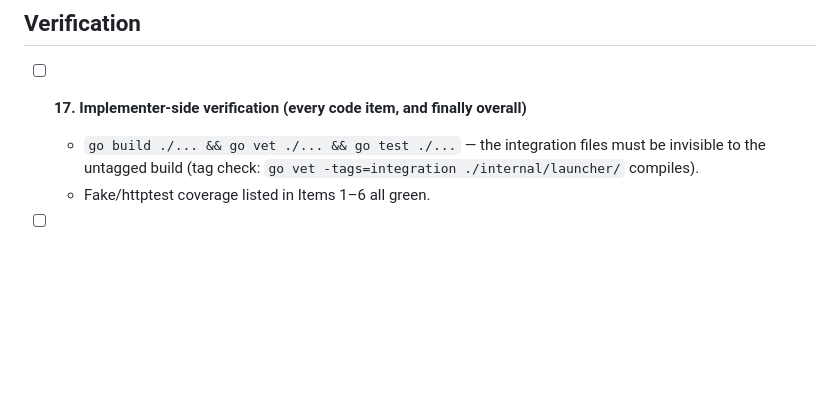
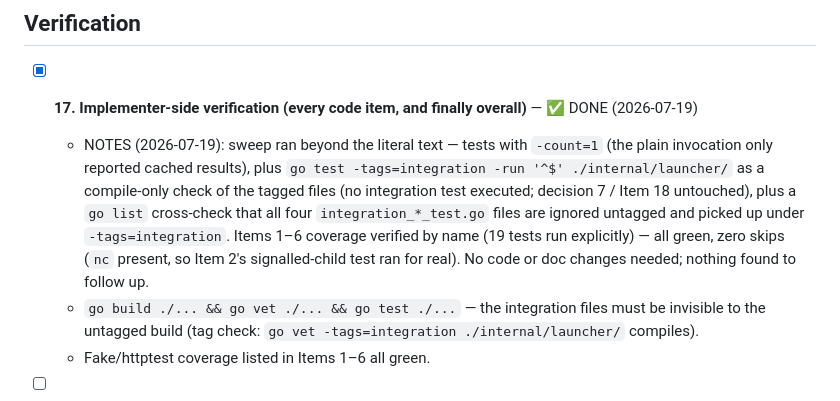
Before and after one commit to airiclenz/llama-launcher, a Markdown page: docs/plans/2026-07-19-starting-stop-and-integration-tests.md, the part around the change. Drawn GitHub-style; blank space fills up the shorter version.

Commit message:
chore: record implementer-side verification sweep for ADR-0010 + integration layer (item 17)

```diff
--- a/docs/plans/2026-07-19-starting-stop-and-integration-tests.md
+++ b/docs/plans/2026-07-19-starting-stop-and-integration-tests.md
@@ -113,7 +113,8 @@
 
 ## Verification
 
-- [ ] **17. Implementer-side verification (every code item, and finally overall)**
+- [x] **17. Implementer-side verification (every code item, and finally overall)** — ✅ DONE (2026-07-19)
+  - NOTES (2026-07-19): sweep ran beyond the literal text — tests with `-count=1` (the plain invocation only reported cached results), plus `go test -tags=integration -run '^$' ./internal/launcher/` as a compile-only check of the tagged files (no integration test executed; decision 7 / Item 18 untouched), plus a `go list` cross-check that all four `integration_*_test.go` files are ignored untagged and picked up under `-tags=integration`. Items 1–6 coverage verified by name (19 tests run explicitly) — all green, zero skips (`nc` present, so Item 2's signalled-child test ran for real). No code or doc changes needed; nothing found to follow up.
   - `go build ./... && go vet ./... && go test ./...` — the integration files must be invisible to the untagged build (tag check: `go vet -tags=integration ./internal/launcher/` compiles).
   - Fake/httptest coverage listed in Items 1–6 all green.
 - [ ] **18. USER-GATED: host integration run** — the user runs `make test-integration` (optionally with `INTEGRATION_MODEL_*` set) on the host and reports results. Do not mark Part B done, tag a release, or update the CHANGELOG's version header before this comes back green. Implementer must **not** start real servers (decision 7).
```
